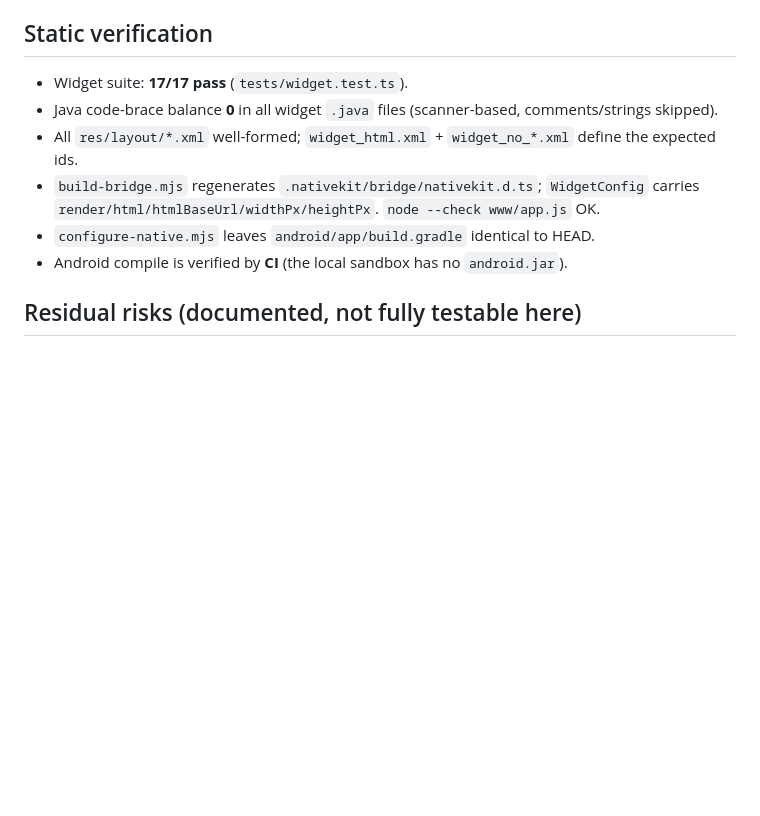
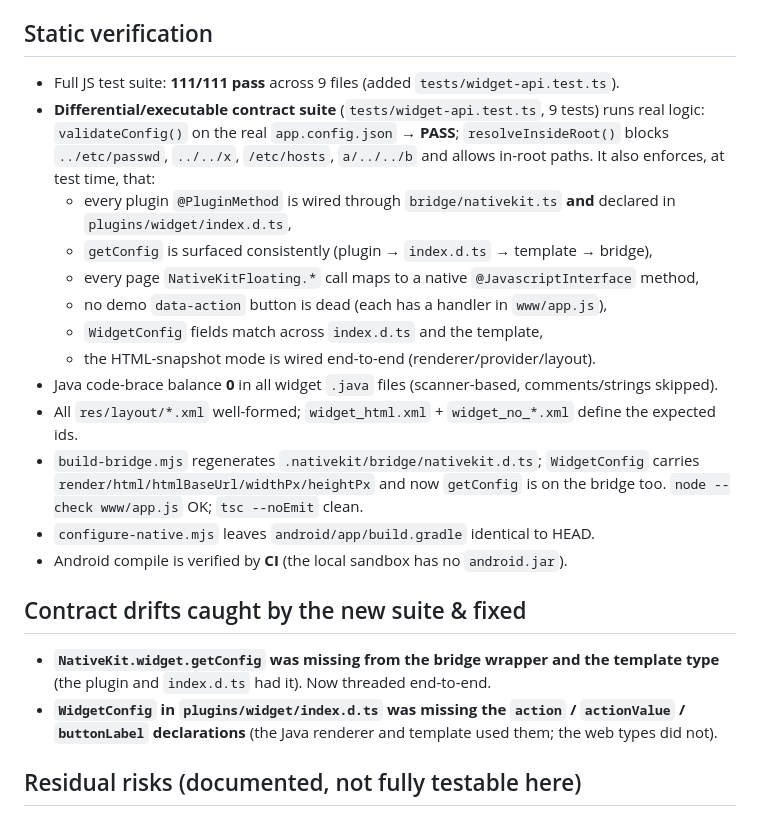
Before and after one commit to abcpersonal40/Capacitor, a Markdown page: docs/WIDGET_DEEP_AUDIT.md, the part around the change. Drawn GitHub-style; blank space fills up the shorter version.

Commit message:
docs(widget): record contract-drift fixes in the deep-audit report

```diff
--- a/docs/WIDGET_DEEP_AUDIT.md
+++ b/docs/WIDGET_DEEP_AUDIT.md
@@ -47,13 +47,31 @@ If the page never finished, the 8s wait returned `null` but left the WebView run
 timeout we post `destroy(liveWv.get())` to the main thread.
 
 ## Static verification
-- Widget suite: **17/17 pass** (`tests/widget.test.ts`).
+- Full JS test suite: **111/111 pass** across 9 files (added `tests/widget-api.test.ts`).
+- **Differential/executable contract suite** (`tests/widget-api.test.ts`, 9 tests) runs real logic:
+  `validateConfig()` on the real `app.config.json` → **PASS**; `resolveInsideRoot()` blocks
+  `../etc/passwd`, `../../x`, `/etc/hosts`, `a/../../b` and allows in-root paths.
+  It also enforces, at test time, that:
+  - every plugin `@PluginMethod` is wired through `bridge/nativekit.ts` **and** declared in
+    `plugins/widget/index.d.ts`,
+  - `getConfig` is surfaced consistently (plugin → `index.d.ts` → template → bridge),
+  - every page `NativeKitFloating.*` call maps to a native `@JavascriptInterface` method,
+  - no demo `data-action` button is dead (each has a handler in `www/app.js`),
+  - `WidgetConfig` fields match across `index.d.ts` and the template,
+  - the HTML-snapshot mode is wired end-to-end (renderer/provider/layout).
 - Java code-brace balance **0** in all widget `.java` files (scanner-based, comments/strings skipped).
 - All `res/layout/*.xml` well-formed; `widget_html.xml` + `widget_no_*.xml` define the expected ids.
 - `build-bridge.mjs` regenerates `.nativekit/bridge/nativekit.d.ts`; `WidgetConfig` carries
-  `render/html/htmlBaseUrl/widthPx/heightPx`. `node --check www/app.js` OK.
+  `render/html/htmlBaseUrl/widthPx/heightPx` and now `getConfig` is on the bridge too.
+  `node --check www/app.js` OK; `tsc --noEmit` clean.
 - `configure-native.mjs` leaves `android/app/build.gradle` identical to HEAD.
 - Android compile is verified by **CI** (the local sandbox has no `android.jar`).
+
+## Contract drifts caught by the new suite & fixed
+- **`NativeKit.widget.getConfig` was missing from the bridge wrapper and the template type** (the
+  plugin and `index.d.ts` had it). Now threaded end-to-end.
+- **`WidgetConfig` in `plugins/widget/index.d.ts` was missing the `action` / `actionValue` /
+  `buttonLabel` declarations** (the Java renderer and template used them; the web types did not).
 
 ## Residual risks (documented, not fully testable here)
 - **Offscreen WebView capture is best-effort**: `setLayerType(SOFTWARE)` + `draw()` is the documented
```
